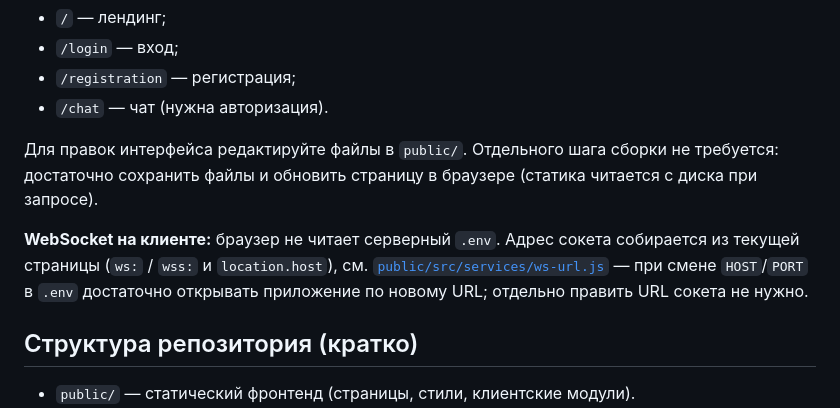
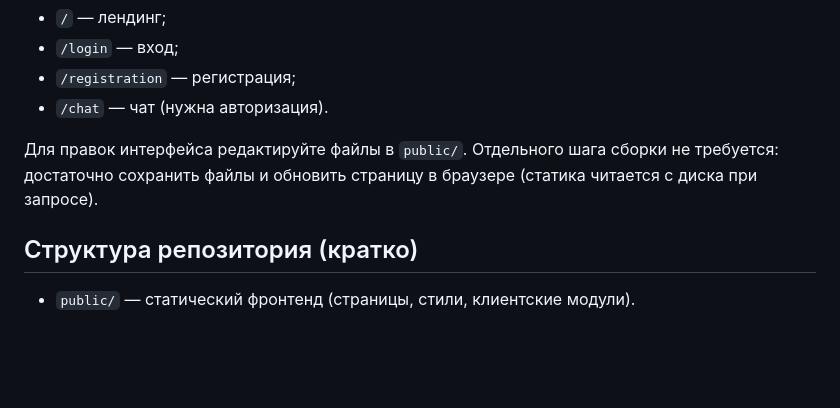
Before and after one commit to Yurbusika/native-web-chat, a Markdown page: README.md, the part around the change. Drawn GitHub-style; blank space fills up the shorter version.

Commit message:
docs: remove unused info

```diff
--- a/README.md
+++ b/README.md
@@ -66,8 +66,6 @@
 
 Для правок интерфейса редактируйте файлы в `public/`. Отдельного шага сборки не требуется: достаточно сохранить файлы и обновить страницу в браузере (статика читается с диска при запросе).
 
-**WebSocket на клиенте:** браузер не читает серверный `.env`. Адрес сокета собирается из текущей страницы (`ws:` / `wss:` и `location.host`), см. [`public/src/services/ws-url.js`](public/src/services/ws-url.js) — при смене `HOST`/`PORT` в `.env` достаточно открывать приложение по новому URL; отдельно править URL сокета не нужно.
-
 ## Структура репозитория (кратко)
 
 - `public/` — статический фронтенд (страницы, стили, клиентские модули).
```
